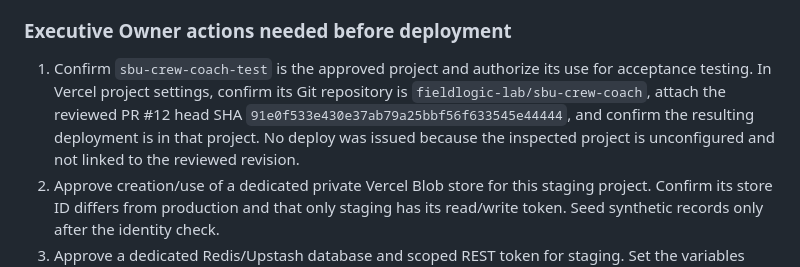
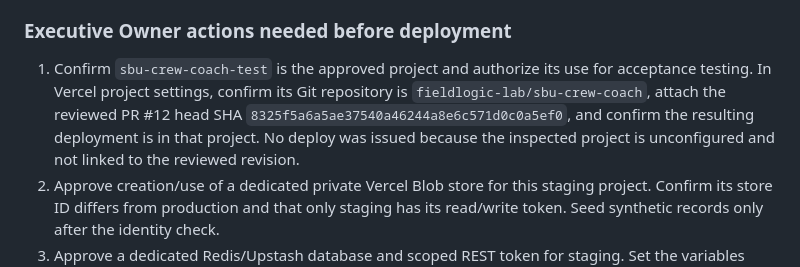
Before and after one commit to fieldlogic-lab/sbu-crew-coach, a Markdown page: docs/release-readiness-assignment-004.md, the part around the change. Drawn GitHub-style.

Commit message:
Correct staging revision in release report

```diff
--- a/docs/release-readiness-assignment-004.md
+++ b/docs/release-readiness-assignment-004.md
@@ -26,7 +26,7 @@ The project is a candidate, not a usable staging target yet. No preview/staging
 
 ### Executive Owner actions needed before deployment
 
-1. Confirm `sbu-crew-coach-test` is the approved project and authorize its use for acceptance testing. In Vercel project settings, confirm its Git repository is `fieldlogic-lab/sbu-crew-coach`, attach the reviewed PR #12 head SHA `91e0f533e430e37ab79a25bbf56f633545e44444`, and confirm the resulting deployment is in that project. No deploy was issued because the inspected project is unconfigured and not linked to the reviewed revision.
+1. Confirm `sbu-crew-coach-test` is the approved project and authorize its use for acceptance testing. In Vercel project settings, confirm its Git repository is `fieldlogic-lab/sbu-crew-coach`, attach the reviewed PR #12 head SHA `8325f5a6a5ae37540a46244a8e6c571d0c0a5ef0`, and confirm the resulting deployment is in that project. No deploy was issued because the inspected project is unconfigured and not linked to the reviewed revision.
 2. Approve creation/use of a dedicated private Vercel Blob store for this staging project. Confirm its store ID differs from production and that only staging has its read/write token. Seed synthetic records only after the identity check.
 3. Approve a dedicated Redis/Upstash database and scoped REST token for staging. Set the variables listed above only in the test project.
 4. Provision independent synthetic coach username/password/session secret, `ATTENDANCE_SYNC_TOKEN`, and `CRON_SECRET`. Keep OAuth credentials separate. Do not copy production OAuth tokens, Blob tokens, coach secrets, athlete data, or attendance records.
```
